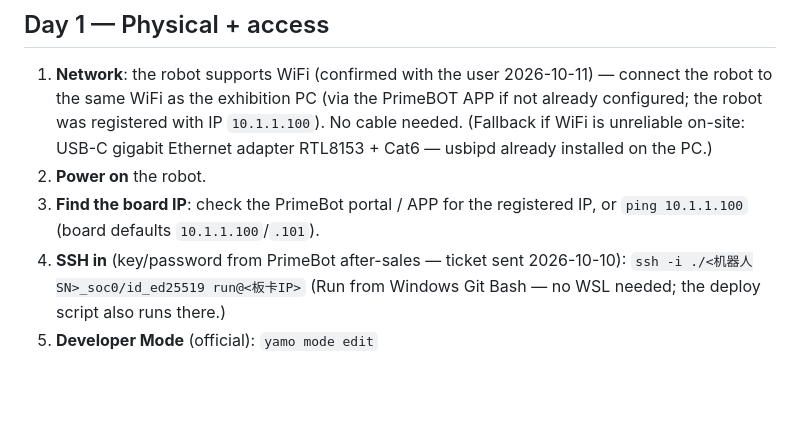
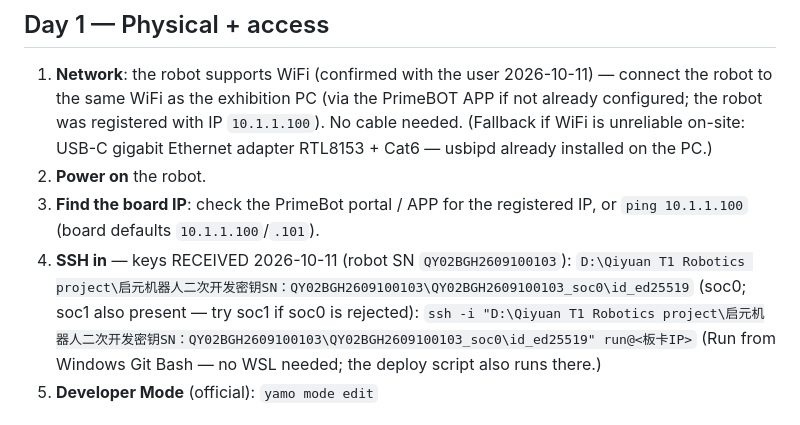
Before and after one commit to Shawon986/Qiyuan-T1-Robot-Project, a Markdown page: docs/ROBOT_DEPLOYMENT.md, the part around the change. Rendered like a GitHub page; blank space fills up the shorter version.

Commit message:
Deployment: SSH keys received (SN QY02BGH2609100103, soc0+soc1)
Deployment is now unblocked - key paths documented in the Day 1 checklist.

Co-Authored-By: Claude Code <noreply@anthropic.com>

```diff
--- a/docs/ROBOT_DEPLOYMENT.md
+++ b/docs/ROBOT_DEPLOYMENT.md
@@ -13,8 +13,9 @@ checklist covers bringing the exhibition demo live on the robot.
 2. **Power on** the robot.
 3. **Find the board IP**: check the PrimeBot portal / APP for the registered IP,
    or `ping 10.1.1.100` (board defaults `10.1.1.100`/`.101`).
-4. **SSH in** (key/password from PrimeBot after-sales — ticket sent 2026-10-10):
-   `ssh -i ./<机器人SN>_soc0/id_ed25519 run@<板卡IP>`
+4. **SSH in** — keys RECEIVED 2026-10-11 (robot SN `QY02BGH2609100103`):
+   `D:\Qiyuan T1 Robotics project\启元机器人二次开发密钥SN：QY02BGH2609100103\QY02BGH2609100103_soc0\id_ed25519` (soc0; soc1 also present — try soc1 if soc0 is rejected):
+   `ssh -i "D:\Qiyuan T1 Robotics project\启元机器人二次开发密钥SN：QY02BGH2609100103\QY02BGH2609100103_soc0\id_ed25519" run@<板卡IP>`
    (Run from Windows Git Bash — no WSL needed; the deploy script also runs there.)
 5. **Developer Mode** (official): `yamo mode edit`
 
```
